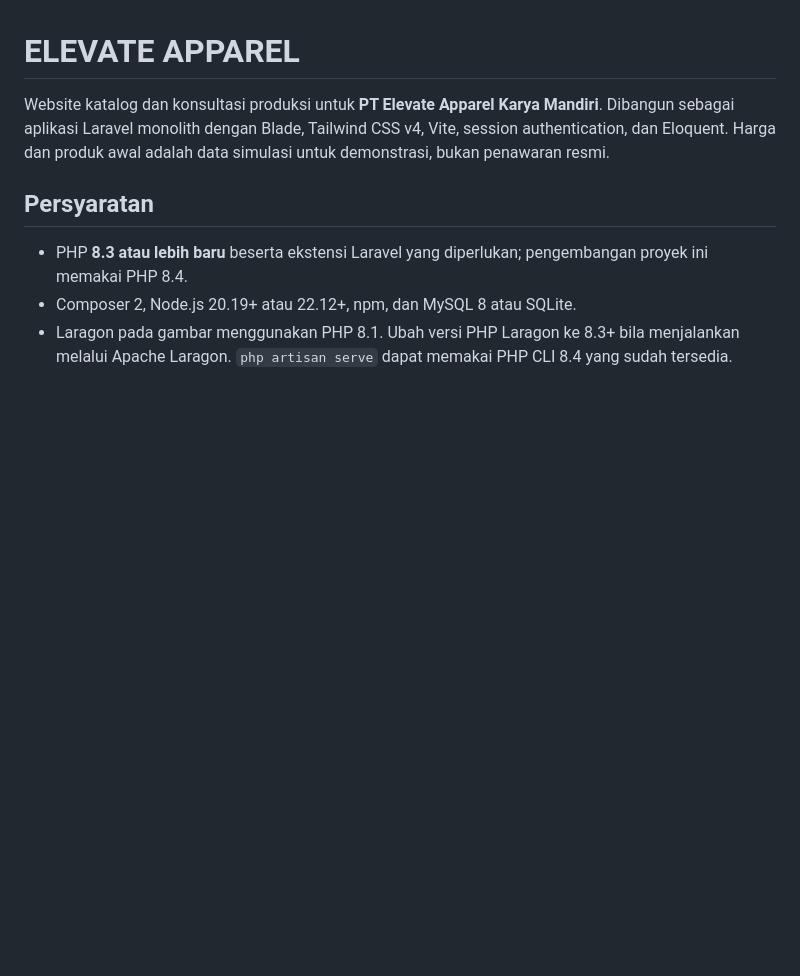
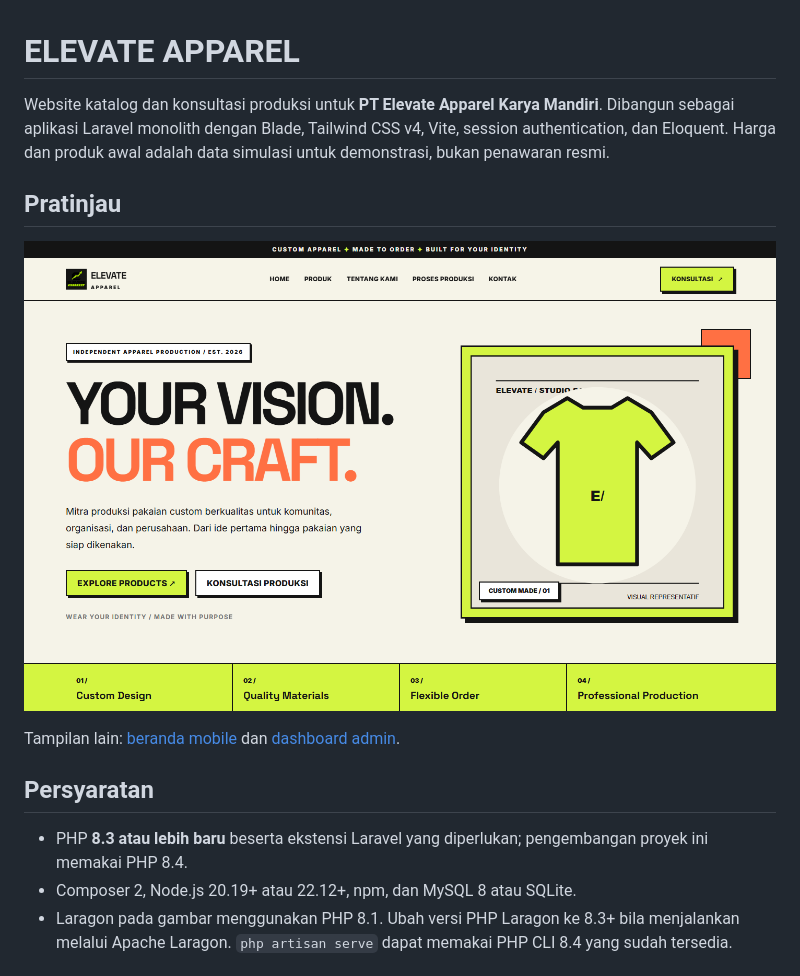
Before and after one commit to 0xTappen/elevate-apparel, a Markdown page: README.md, the part around the change. Drawn GitHub-style; pictures changed too: docs/screenshots/home-desktop.png (added); blank space fills up the shorter version.

Commit message:
docs: include verified desktop mobile and admin previews

```diff
--- a/README.md
+++ b/README.md
@@ -1,6 +1,12 @@
 # ELEVATE APPAREL
 
 Website katalog dan konsultasi produksi untuk **PT Elevate Apparel Karya Mandiri**. Dibangun sebagai aplikasi Laravel monolith dengan Blade, Tailwind CSS v4, Vite, session authentication, dan Eloquent. Harga dan produk awal adalah data simulasi untuk demonstrasi, bukan penawaran resmi.
+
+## Pratinjau
+
+![Beranda desktop](docs/screenshots/home-desktop.png)
+
+Tampilan lain: [beranda mobile](docs/screenshots/home-mobile.png) dan [dashboard admin](docs/screenshots/admin-dashboard.png).
 
 ## Persyaratan
 
```
Also changed, not shown: docs/screenshots/admin-dashboard.png (added), docs/screenshots/home-mobile.png (added).
